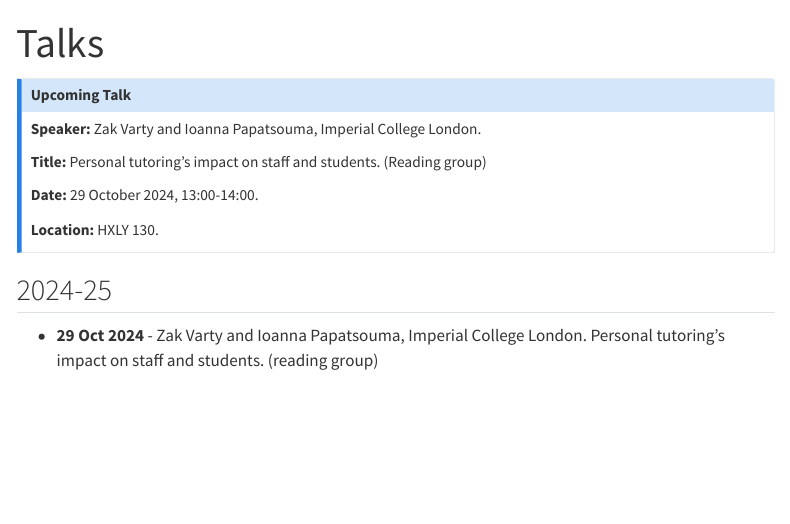
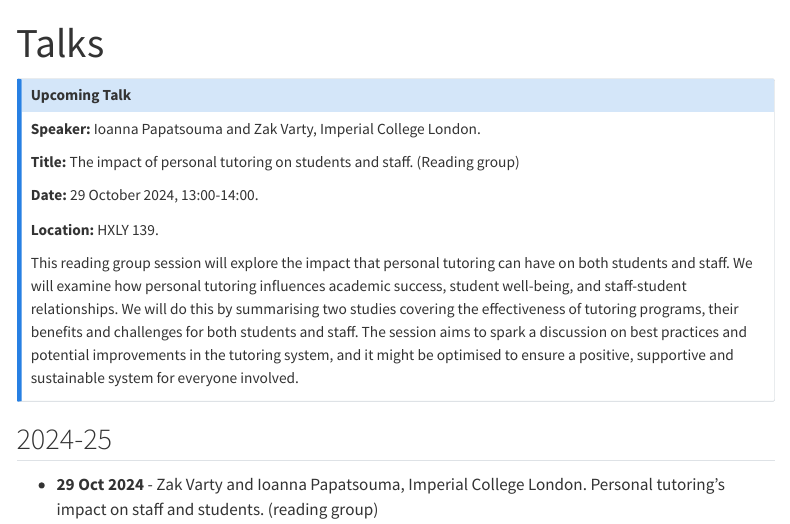
Before and after one commit to ImperialCollegeLondon/maths-teaching-seminar, a Quarto document (talks.qmd): the page in a window 1100 px wide, from its top. Rendered offline with R 4.5, knitr and Pandoc in place of Quarto, with nearby package versions; menus at the side of the page are left out.

Commit message:
Fix room and add abstract for tutoring reading group

```diff
--- a/talks.qmd
+++ b/talks.qmd
@@ -3,13 +3,16 @@ title: "Talks"
 ---
 
 :::{.callout-note title="Upcoming Talk"}
-**Speaker:** Zak Varty and Ioanna Papatsouma, Imperial College London.
+**Speaker:** Ioanna Papatsouma and Zak Varty, Imperial College London.
 
-**Title:** Personal tutoring's impact on staff and students. (Reading group)
+**Title:** The impact of personal tutoring on students and staff. (Reading group)
 
 **Date:** 29 October 2024, 13:00-14:00.
 
-**Location:** HXLY 130.
+**Location:** HXLY 139.
+
+This reading group session will explore the impact that personal tutoring can have on both students and staff. We will examine how personal tutoring influences academic success, student well-being, and staff-student relationships. We will do this by summarising two studies covering the effectiveness of tutoring programs, their benefits and challenges for both students and staff. The session aims to spark a discussion on best practices and potential improvements in the tutoring system, and it might be optimised to ensure a positive, supportive and sustainable system for everyone involved.
+
 :::
 
 ## 2024-25
```
